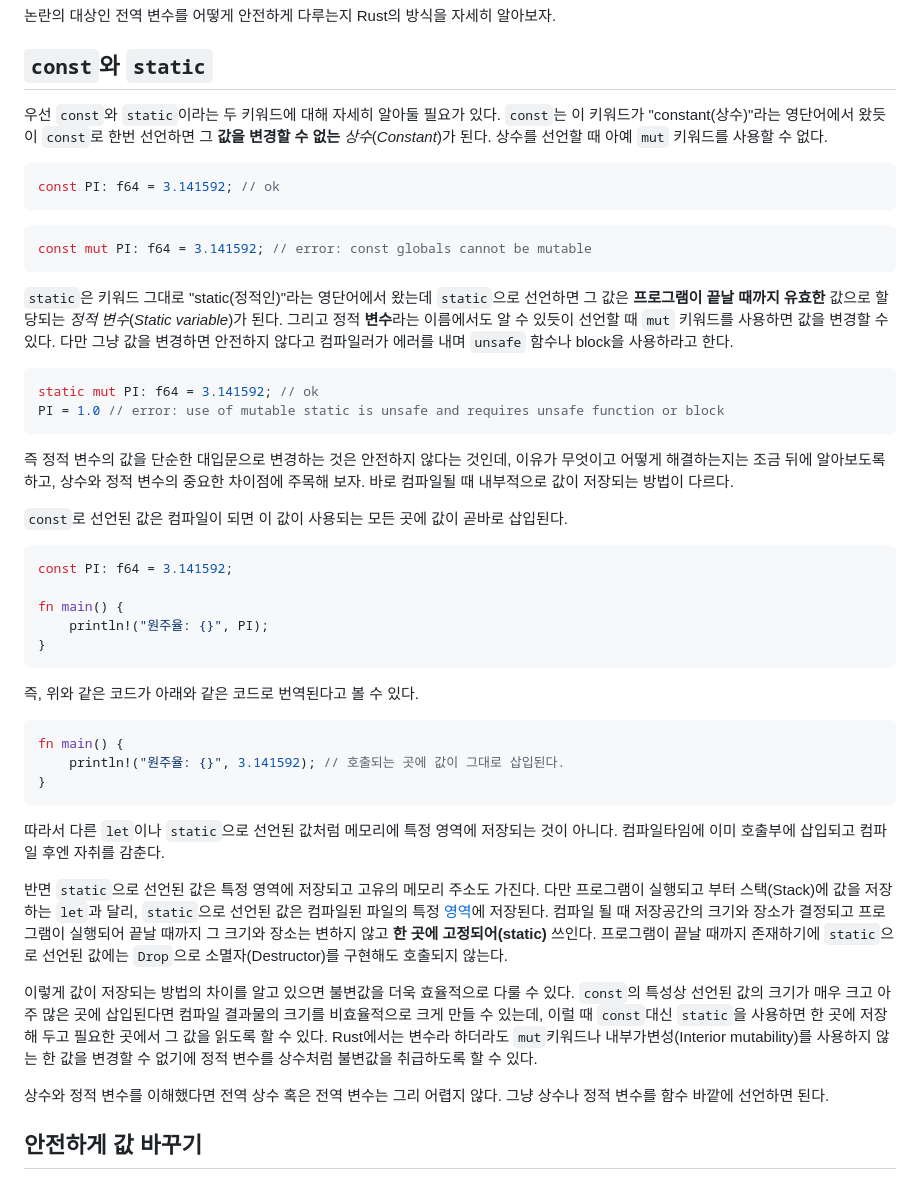
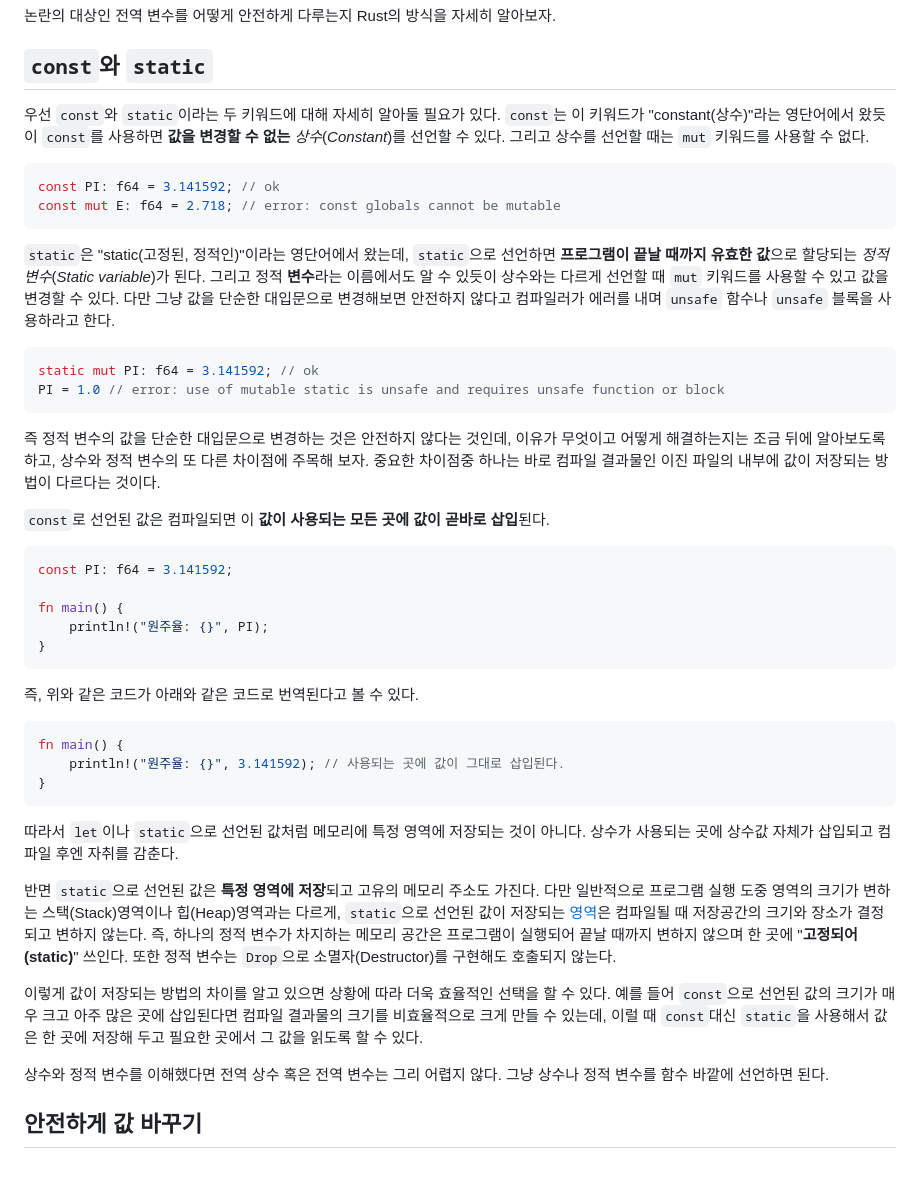
Before and after one commit to seunghunee/seunghunee.github.io, a Markdown page: src/posts/global_variables.md, the part around the change. GitHub-like rendering.

Commit message:
write(global_variables): 첫 장(`const`와 `static`) 퇴고

````diff
--- a/src/posts/global_variables.md
+++ b/src/posts/global_variables.md
@@ -17,26 +17,23 @@ _전역 변수_(_Global variable_)는, 꼭 필요하다면 써야겠지만 보
 ## `const`와 `static`
 
 우선 `const`와 `static`이라는 두 키워드에 대해 자세히 알아둘 필요가 있다.
-`const`는 이 키워드가 "constant(상수)"라는 영단어에서 왔듯이 `const`로 한번 선언하면 그 **값을 변경할 수 없는** _상수_(_Constant_)가 된다. 상수를 선언할 때 아예 `mut` 키워드를 사용할 수 없다.
+`const`는 이 키워드가 "constant(상수)"라는 영단어에서 왔듯이 `const`를 사용하면 **값을 변경할 수 없는** _상수_(_Constant_)를 선언할 수 있다. 그리고 상수를 선언할 때는 `mut` 키워드를 사용할 수 없다.
 
 ```rust
 const PI: f64 = 3.141592; // ok
+const mut E: f64 = 2.718; // error: const globals cannot be mutable
 ```
 
-```rust
-const mut PI: f64 = 3.141592; // error: const globals cannot be mutable
-```
-
-`static`은 키워드 그대로 "static(정적인)"라는 영단어에서 왔는데 `static`으로 선언하면 그 값은 **프로그램이 끝날 때까지 유효한** 값으로 할당되는 _정적 변수_(_Static variable_)가 된다. 그리고 정적 **변수**라는 이름에서도 알 수 있듯이 선언할 때 `mut` 키워드를 사용하면 값을 변경할 수 있다. 다만 그냥 값을 변경하면 안전하지 않다고 컴파일러가 에러를 내며 `unsafe` 함수나 block을 사용하라고 한다.
+`static`은 "static(고정된, 정적인)"이라는 영단어에서 왔는데, `static`으로 선언하면 **프로그램이 끝날 때까지 유효한 값**으로 할당되는 _정적 변수_(_Static variable_)가 된다. 그리고 정적 **변수**라는 이름에서도 알 수 있듯이 상수와는 다르게 선언할 때 `mut` 키워드를 사용할 수 있고 값을 변경할 수 있다. 다만 그냥 값을 단순한 대입문으로 변경해보면 안전하지 않다고 컴파일러가 에러를 내며 `unsafe` 함수나 `unsafe` 블록을 사용하라고 한다.
 
 ```rust
 static mut PI: f64 = 3.141592; // ok
 PI = 1.0 // error: use of mutable static is unsafe and requires unsafe function or block
 ```
 
-즉 정적 변수의 값을 단순한 대입문으로 변경하는 것은 안전하지 않다는 것인데, 이유가 무엇이고 어떻게 해결하는지는 조금 뒤에 알아보도록 하고, 상수와 정적 변수의 중요한 차이점에 주목해 보자. 바로 컴파일될 때 내부적으로 값이 저장되는 방법이 다르다.
+즉 정적 변수의 값을 단순한 대입문으로 변경하는 것은 안전하지 않다는 것인데, 이유가 무엇이고 어떻게 해결하는지는 조금 뒤에 알아보도록 하고, 상수와 정적 변수의 또 다른 차이점에 주목해 보자. 중요한 차이점중 하나는 바로 컴파일 결과물인 이진 파일의 내부에 값이 저장되는 방법이 다르다는 것이다.
 
-`const`로 선언된 값은 컴파일이 되면 이 값이 사용되는 모든 곳에 값이 곧바로 삽입된다.
+`const`로 선언된 값은 컴파일되면 이 **값이 사용되는 모든 곳에 값이 곧바로 삽입**된다.
 
 ```rust
 const PI: f64 = 3.141592;
@@ -50,21 +47,18 @@ fn main() {
 
 ```rust
 fn main() {
-    println!("원주율: {}", 3.141592); // 호출되는 곳에 값이 그대로 삽입된다.
+    println!("원주율: {}", 3.141592); // 사용되는 곳에 값이 그대로 삽입된다.
 }
 ```
 
-따라서 다른 `let`이나 `static`으로 선언된 값처럼 메모리에 특정 영역에 저장되는 것이 아니다. 컴파일타임에 이미 호출부에 삽입되고 컴파일 후엔 자취를 감춘다.
+따라서 `let`이나 `static`으로 선언된 값처럼 메모리에 특정 영역에 저장되는 것이 아니다. 상수가 사용되는 곳에 상수값 자체가 삽입되고 컴파일 후엔 자취를 감춘다.
 
-반면 `static`으로 선언된 값은 특정 영역에 저장되고 고유의 메모리 주소도 가진다.
-다만 프로그램이 실행되고 부터 스택(Stack)에 값을 저장하는 `let`과 달리,
-`static`으로 선언된 값은 컴파일된 파일의 특정 [영역](https://en.wikipedia.org/wiki/Data_segment)에 저장된다.
-컴파일 될 때 저장공간의 크기와 장소가 결정되고 프로그램이 실행되어 끝날 때까지 그 크기와 장소는 변하지 않고 **한 곳에 고정되어(static)** 쓰인다.
-프로그램이 끝날 때까지 존재하기에 `static`으로 선언된 값에는 `Drop`으로 소멸자(Destructor)를 구현해도 호출되지 않는다.
+반면 `static`으로 선언된 값은 **특정 영역에 저장**되고 고유의 메모리 주소도 가진다.
+다만 일반적으로 프로그램 실행 도중 영역의 크기가 변하는 스택(Stack)영역이나 힙(Heap)영역과는 다르게, `static`으로 선언된 값이 저장되는 [영역](https://en.wikipedia.org/wiki/Data_segment)은 컴파일될 때 저장공간의 크기와 장소가 결정되고 변하지 않는다. 즉, 하나의 정적 변수가 차지하는 메모리 공간은 프로그램이 실행되어 끝날 때까지 변하지 않으며 한 곳에 "**고정되어(static)**" 쓰인다.
+또한 정적 변수는 `Drop`으로 소멸자(Destructor)를 구현해도 호출되지 않는다.
 
-이렇게 값이 저장되는 방법의 차이를 알고 있으면 불변값을 더욱 효율적으로 다룰 수 있다.
-`const`의 특성상 선언된 값의 크기가 매우 크고 아주 많은 곳에 삽입된다면 컴파일 결과물의 크기를 비효율적으로 크게 만들 수 있는데, 이럴 때 `const`대신 `static`을 사용하면 한 곳에 저장해 두고 필요한 곳에서 그 값을 읽도록 할 수 있다.
-Rust에서는 변수라 하더라도 `mut`키워드나 내부가변성(Interior mutability)를 사용하지 않는 한 값을 변경할 수 없기에 정적 변수를 상수처럼 불변값을 취급하도록 할 수 있다.
+이렇게 값이 저장되는 방법의 차이를 알고 있으면 상황에 따라 더욱 효율적인 선택을 할 수 있다.
+예를 들어 `const`으로 선언된 값의 크기가 매우 크고 아주 많은 곳에 삽입된다면 컴파일 결과물의 크기를 비효율적으로 크게 만들 수 있는데, 이럴 때 `const`대신 `static`을 사용해서 값은 한 곳에 저장해 두고 필요한 곳에서 그 값을 읽도록 할 수 있다.
 
 상수와 정적 변수를 이해했다면 전역 상수 혹은 전역 변수는 그리 어렵지 않다.
 그냥 상수나 정적 변수를 함수 바깥에 선언하면 된다.
````
